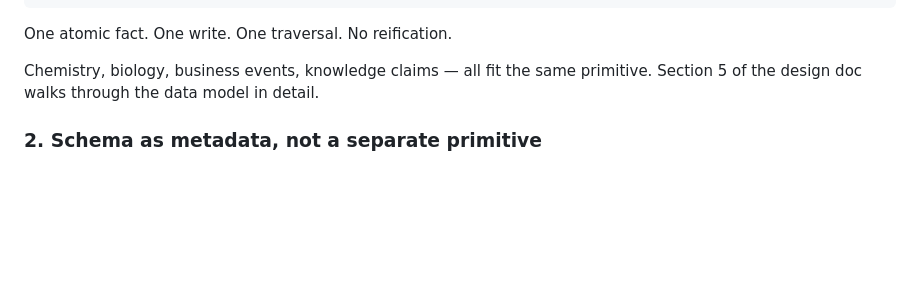
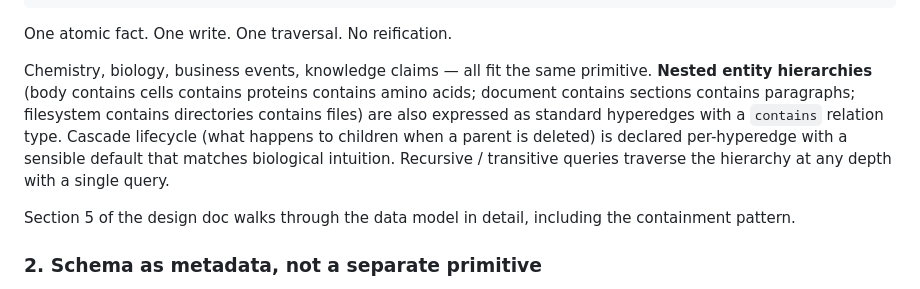
Before and after one commit to goldrag1/nDB, a Markdown page: docs/nDB-whitepaper.md, the part around the change. Drawn GitHub-style; blank space fills up the shorter version.

Commit message:
arch: nested entities, recursive queries, lifecycle / cascade semantics
Three coupled architectural additions for containment patterns (body
contains cells, document contains sections, filesystem contains
directories, etc.):

1. Nested entities via standard hyperedges (Section 5.6 NEW)
   - No special "nested entity" primitive
   - Containment is just a hyperedge type (`contains`, `part_of`, etc.)
   - Order-sensitive: add `position` property
   - Multi-parent: multiple contains hyperedges
   - Concrete body/cell/protein/amino_acid example

2. Lifecycle and cascade semantics (Section 6.9 NEW)
   - Per-hyperedge `lifecycle` property: cascade | orphan | restrict
   - Default: cascade (matches natural intuition — body dies, cells die)
   - Per-type default in type_def; per-hyperedge override
   - Multi-parent edge case: strong cascade (any cascade-fire deletes
     the child); reference-counted GC stays an app concern
   - Containment hyperedge itself is always tombstoned with its parent

3. Recursive / transitive queries (Section 12.3, 12.6 — decided)
   - Promoted from open in 12.9 to decided syntax
   - Suffix conventions: relation*, relation+, relation?, relation{n,m}
   - Datalog-influenced (matches our paradigm choice in 12.1)
   - Example queries: "find every amino acid under body_42" walks the
     containment tree in one query
   - Remaining 12.9 open items: snapshot semantics for closure under
     MVCC, termination/cycle-detection guarantees

White paper: brief paragraph in section "What nDB is — 1. Hyperedge-
native data model" mentioning containment, cascade, and recursive
queries.

User insight that drove this: "if the body is delete, the entities
inside it are deleted together or not is actually a property that
should be declared in hyperedge contains" + "by default (if not
declare the entities inside will be deleted too, because naturally
it is happening in the nature)."

Lock-in: cascade is the default, per-hyperedge override, sensible
because most containment in nature is cascade-shaped.

Co-Authored-By: Claude Opus 4.7 (1M context) <noreply@anthropic.com>

```diff
--- a/docs/nDB-whitepaper.md
+++ b/docs/nDB-whitepaper.md
@@ -90,7 +90,9 @@ HyperEdge {
 
 One atomic fact. One write. One traversal. No reification.
 
-Chemistry, biology, business events, knowledge claims — all fit the same primitive. Section 5 of the design doc walks through the data model in detail.
+Chemistry, biology, business events, knowledge claims — all fit the same primitive. **Nested entity hierarchies** (body contains cells contains proteins contains amino acids; document contains sections contains paragraphs; filesystem contains directories contains files) are also expressed as standard hyperedges with a `contains` relation type. Cascade lifecycle (what happens to children when a parent is deleted) is declared per-hyperedge with a sensible default that matches biological intuition. Recursive / transitive queries traverse the hierarchy at any depth with a single query.
+
+Section 5 of the design doc walks through the data model in detail, including the containment pattern.
 
 ### 2. Schema as metadata, not a separate primitive
 
```
Also changed, not shown: 1 other file.
